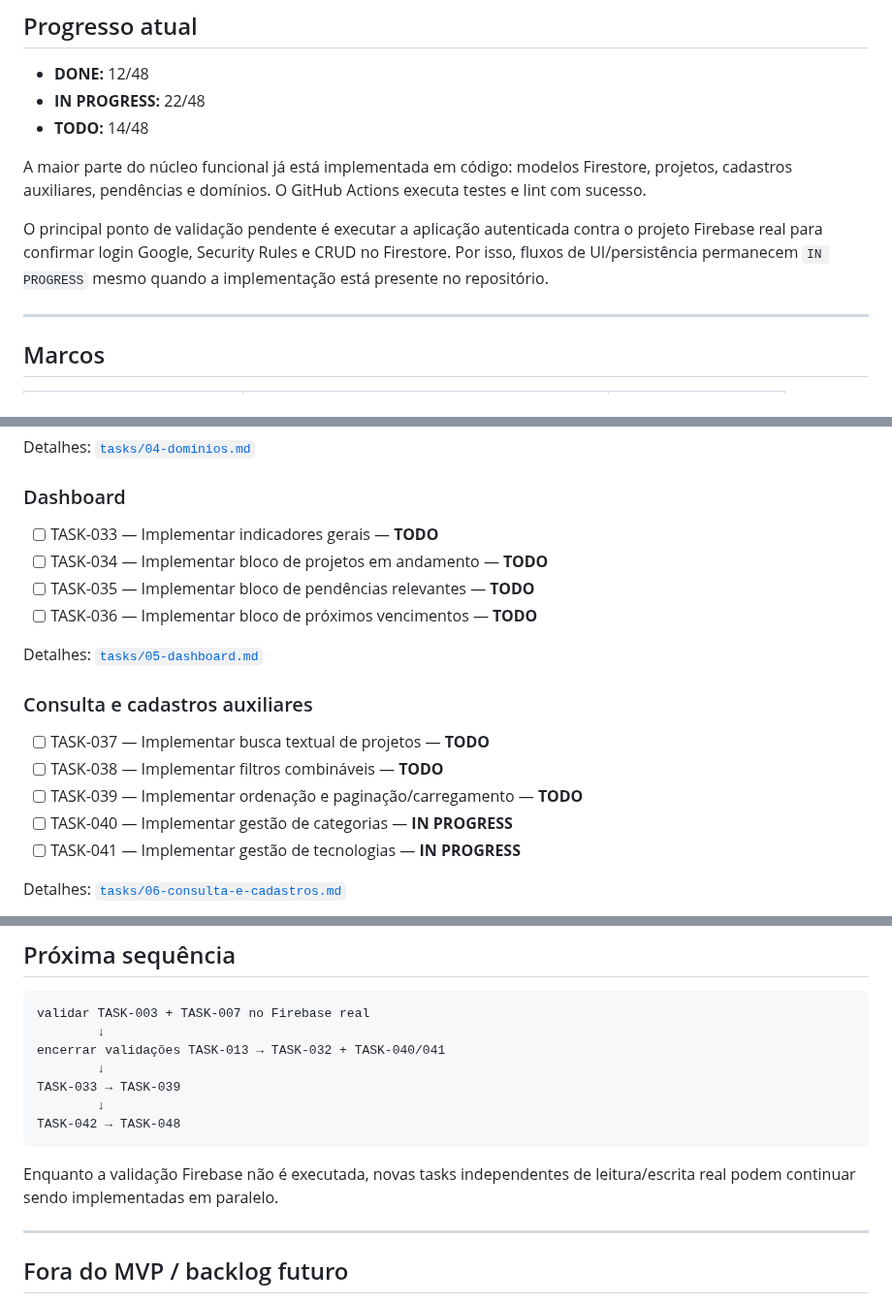
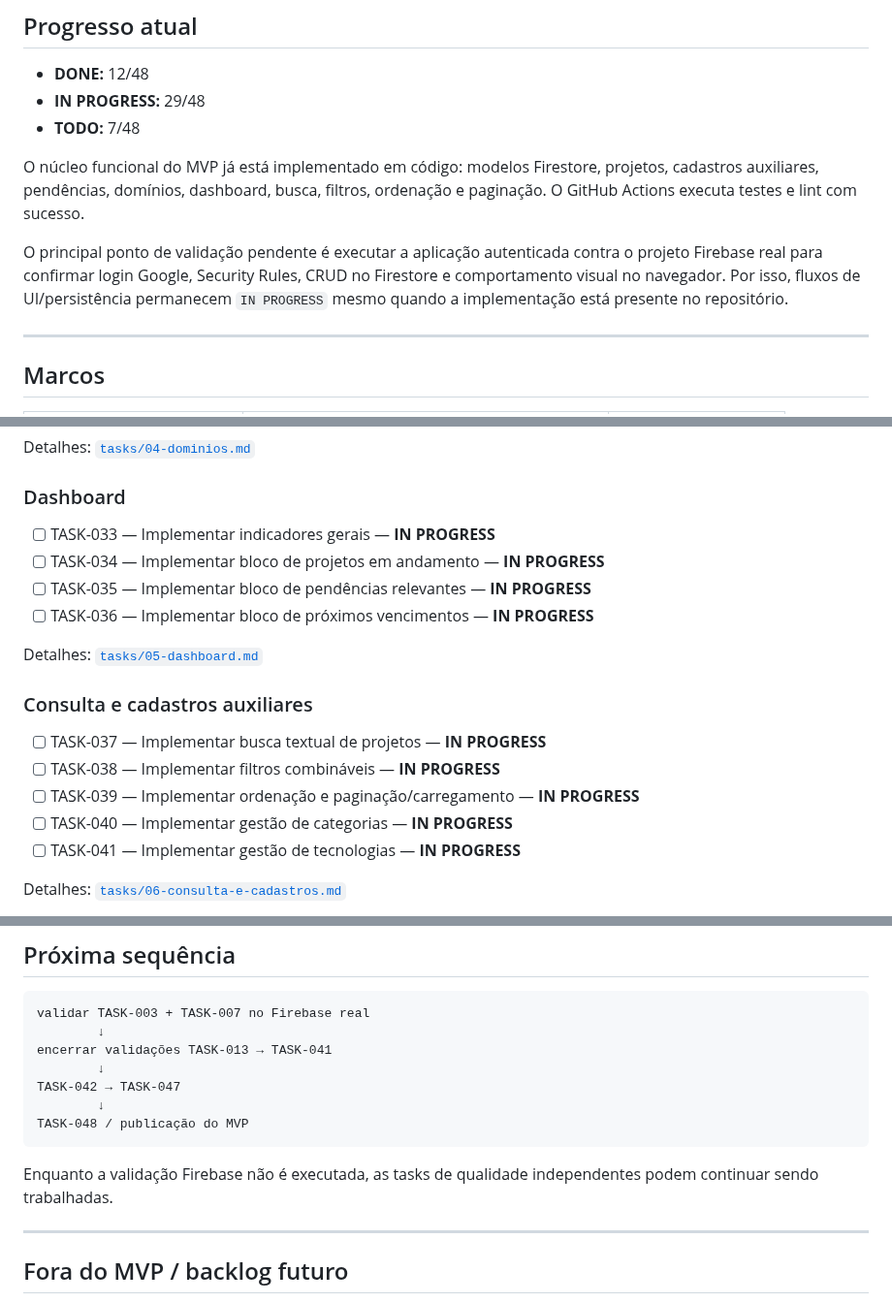
Before and after one commit to abnereslava/eslavahub, a Markdown page: docs/TASKS.md, 3 parts joined by grey strips. Shown at 97% size. Drawn GitHub-style.

Commit message:
docs: synchronize dashboard and query task progress

````diff
--- a/docs/TASKS.md
+++ b/docs/TASKS.md
@@ -28,12 +28,12 @@ Uma task só deve ser marcada como `DONE` quando seus critérios de aceite estiv
 ## Progresso atual
 
 - **DONE:** 12/48
-- **IN PROGRESS:** 22/48
-- **TODO:** 14/48
+- **IN PROGRESS:** 29/48
+- **TODO:** 7/48
 
-A maior parte do núcleo funcional já está implementada em código: modelos Firestore, projetos, cadastros auxiliares, pendências e domínios. O GitHub Actions executa testes e lint com sucesso.
+O núcleo funcional do MVP já está implementado em código: modelos Firestore, projetos, cadastros auxiliares, pendências, domínios, dashboard, busca, filtros, ordenação e paginação. O GitHub Actions executa testes e lint com sucesso.
 
-O principal ponto de validação pendente é executar a aplicação autenticada contra o projeto Firebase real para confirmar login Google, Security Rules e CRUD no Firestore. Por isso, fluxos de UI/persistência permanecem `IN PROGRESS` mesmo quando a implementação está presente no repositório.
+O principal ponto de validação pendente é executar a aplicação autenticada contra o projeto Firebase real para confirmar login Google, Security Rules, CRUD no Firestore e comportamento visual no navegador. Por isso, fluxos de UI/persistência permanecem `IN PROGRESS` mesmo quando a implementação está presente no repositório.
 
 ---
 
@@ -110,18 +110,18 @@ Detalhes: [`tasks/04-dominios.md`](tasks/04-dominios.md)
 
 ### Dashboard
 
-- [ ] TASK-033 — Implementar indicadores gerais — **TODO**
-- [ ] TASK-034 — Implementar bloco de projetos em andamento — **TODO**
-- [ ] TASK-035 — Implementar bloco de pendências relevantes — **TODO**
-- [ ] TASK-036 — Implementar bloco de próximos vencimentos — **TODO**
+- [ ] TASK-033 — Implementar indicadores gerais — **IN PROGRESS**
+- [ ] TASK-034 — Implementar bloco de projetos em andamento — **IN PROGRESS**
+- [ ] TASK-035 — Implementar bloco de pendências relevantes — **IN PROGRESS**
+- [ ] TASK-036 — Implementar bloco de próximos vencimentos — **IN PROGRESS**
 
 Detalhes: [`tasks/05-dashboard.md`](tasks/05-dashboard.md)
 
 ### Consulta e cadastros auxiliares
 
-- [ ] TASK-037 — Implementar busca textual de projetos — **TODO**
-- [ ] TASK-038 — Implementar filtros combináveis — **TODO**
-- [ ] TASK-039 — Implementar ordenação e paginação/carregamento — **TODO**
+- [ ] TASK-037 — Implementar busca textual de projetos — **IN PROGRESS**
+- [ ] TASK-038 — Implementar filtros combináveis — **IN PROGRESS**
+- [ ] TASK-039 — Implementar ordenação e paginação/carregamento — **IN PROGRESS**
 - [ ] TASK-040 — Implementar gestão de categorias — **IN PROGRESS**
 - [ ] TASK-041 — Implementar gestão de tecnologias — **IN PROGRESS**
 
@@ -146,14 +146,14 @@ Detalhes: [`tasks/07-qualidade-e-entrega.md`](tasks/07-qualidade-e-entrega.md)
 ```text
 validar TASK-003 + TASK-007 no Firebase real
         ↓
-encerrar validações TASK-013 → TASK-032 + TASK-040/041
+encerrar validações TASK-013 → TASK-041
         ↓
-TASK-033 → TASK-039
+TASK-042 → TASK-047
         ↓
-TASK-042 → TASK-048
+TASK-048 / publicação do MVP
 ```
 
-Enquanto a validação Firebase não é executada, novas tasks independentes de leitura/escrita real podem continuar sendo implementadas em paralelo.
+Enquanto a validação Firebase não é executada, as tasks de qualidade independentes podem continuar sendo trabalhadas.
 
 ---
 
````
Also changed, not shown: other parts of docs/TASKS.md (+1 -1 lines).
